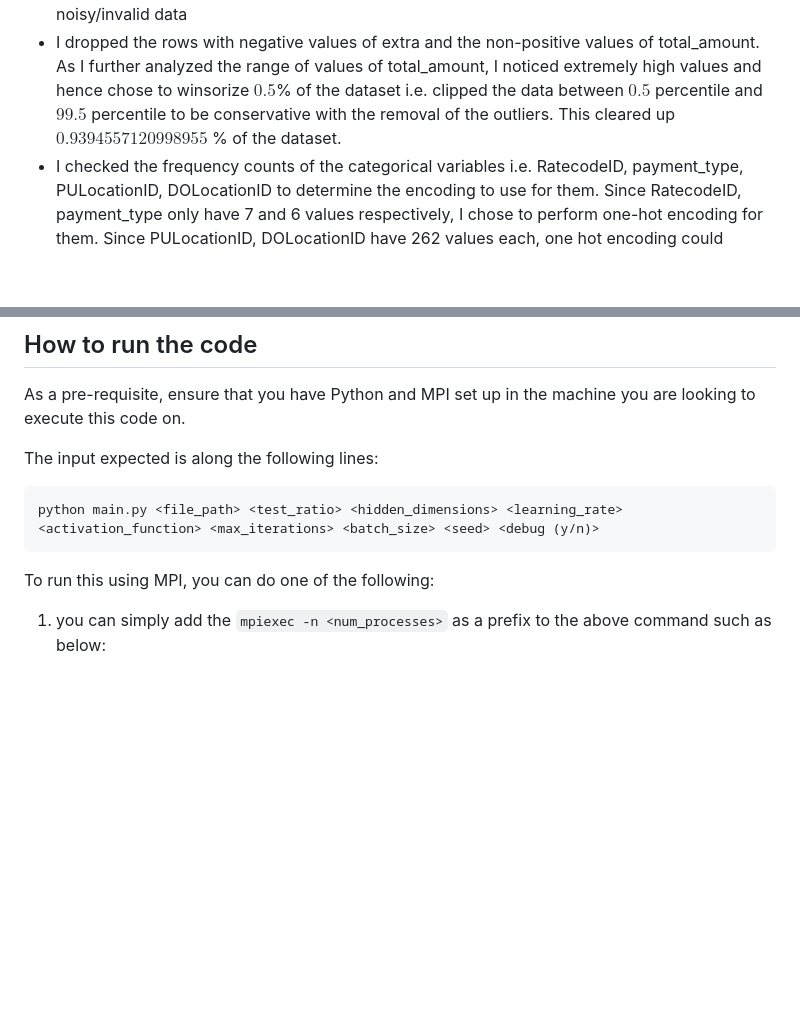
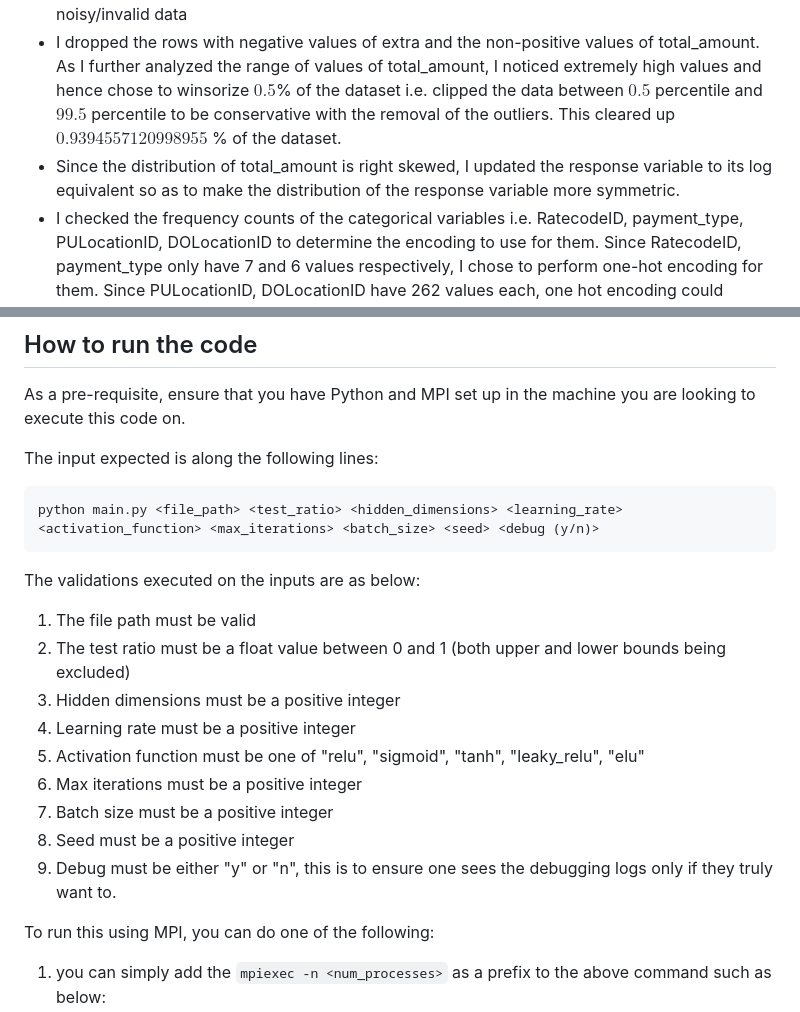
Before and after one commit to s-hreya-riram/sgd-using-mpi, a Markdown page: README.md, 2 parts joined by grey strips. Rendered like a GitHub page; blank space fills up the shorter version.

Commit message:
Added details on the validations executed on the user inputs

````diff
--- a/README.md
+++ b/README.md
@@ -78,6 +78,7 @@ Since the given dataset was huge to effectively process locally on my machine in
 - I converted the pickup/dropoff datetime attributes to year, month, date, hour, minute, second and computed the trip duration in minutes between the pickup and dropoff times. I subsequently dropped the original datetime attributes as the derived attributes are sufficient to use for training and evaluation purposes.
 - I dropped the rows where trip_duration was either non-positive or over 3 hours to eliminate any noisy/invalid data
 - I dropped the rows with negative values of extra and the non-positive values of total_amount. As I further analyzed the range of values of total_amount, I noticed extremely high values and hence chose to winsorize $0.5$% of the dataset i.e. clipped the data between $0.5$ percentile and $99.5$ percentile to be conservative with the removal of the outliers. This cleared up $0.9394557120998955$ % of the dataset.
+- Since the distribution of total_amount is right skewed, I updated the response variable to its log equivalent so as to make the distribution of the response variable more symmetric.
 - I checked the frequency counts of the categorical variables i.e. RatecodeID, payment_type, PULocationID, DOLocationID to determine the encoding to use for them. Since RatecodeID, payment_type only have 7 and 6 values respectively, I chose to perform one-hot encoding for them. Since PULocationID, DOLocationID have 262 values each, one hot encoding could significantly impact training times hence I chose frequency encoding for them to keep the dimensionality low.
 - I performed a final round of checks to ensure the data was clean before writing the data to another csv for modeling the Neural Net.
 
@@ -153,6 +154,16 @@ The input expected is along the following lines:
 ```
 python main.py <file_path> <test_ratio> <hidden_dimensions> <learning_rate> <activation_function> <max_iterations> <batch_size> <seed> <debug (y/n)>
 ```
+The validations executed on the inputs are as below:
+1. The file path must be valid
+2. The test ratio must be a float value between 0 and 1 (both upper and lower bounds being excluded)
+3. Hidden dimensions must be a positive integer
+4. Learning rate must be a positive integer
+5. Activation function must be one of "relu", "sigmoid", "tanh", "leaky_relu", "elu"
+6. Max iterations must be a positive integer
+7. Batch size must be a positive integer
+8. Seed must be a positive integer
+9. Debug must be either "y" or "n", this is to ensure one sees the debugging logs only if they truly want to.
 
 To run this using MPI, you can do one of the following:
 
````
Also changed, not shown: other parts of README.md (+1 -1 lines).
